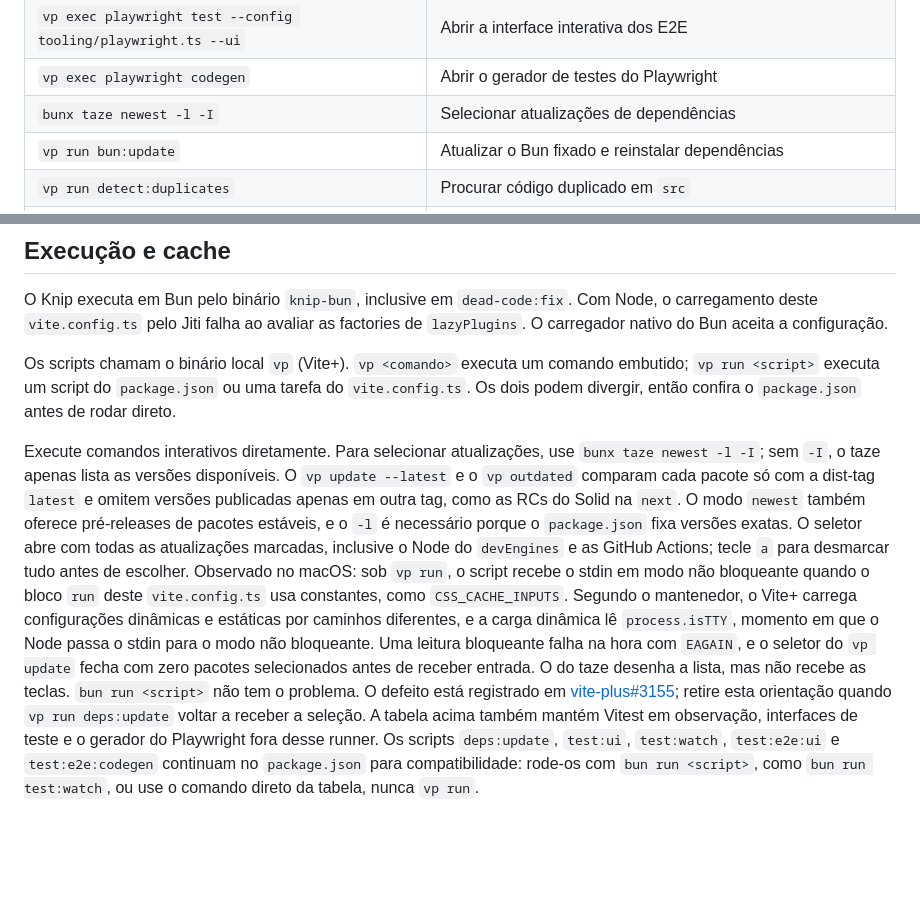
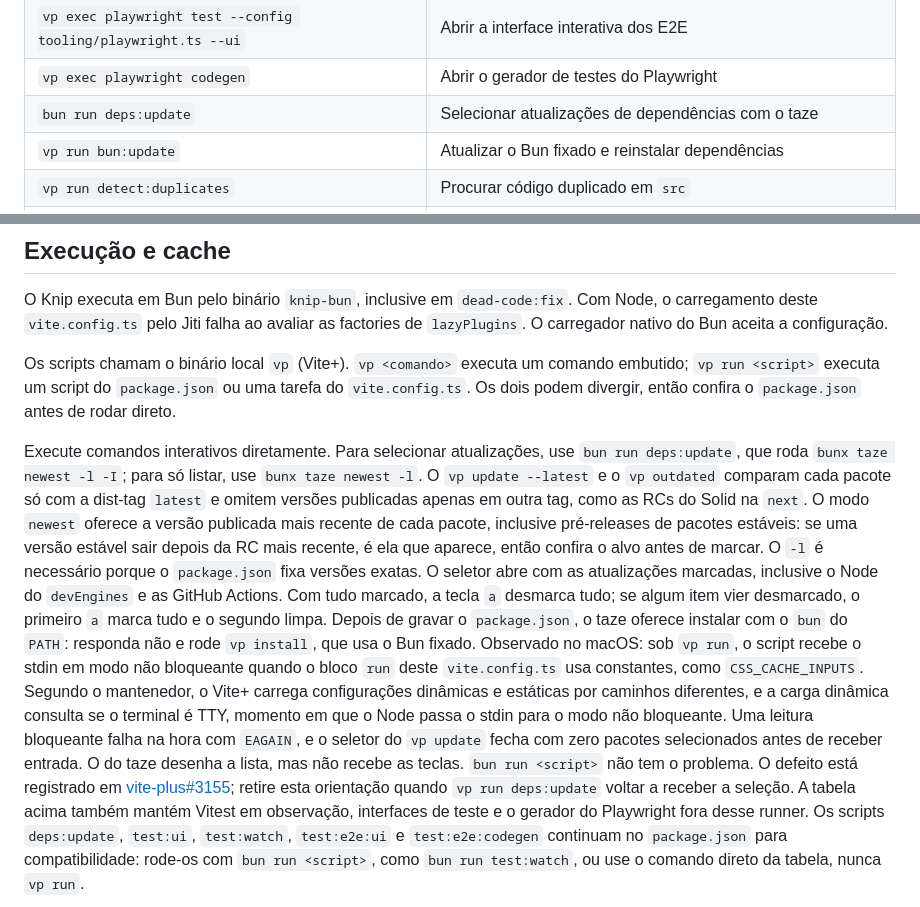
Before and after one commit to everton-dgn/boilerplate_solidjs, a Markdown page: docs/development.md, 2 parts joined by grey strips. GitHub-like rendering; blank space fills up the shorter version.

Commit message:
docs: describe the taze selector and point examples to deps:update

```diff
--- a/docs/development.md
+++ b/docs/development.md
@@ -150,7 +150,7 @@ no HTML da requisição seguinte.
 | `vp run test:e2e:production`                                  | Testar as rotas reais de produção                                                 |
 | `vp exec playwright test --config tooling/playwright.ts --ui` | Abrir a interface interativa dos E2E                                              |
 | `vp exec playwright codegen`                                  | Abrir o gerador de testes do Playwright                                           |
-| `bunx taze newest -l -I`                                      | Selecionar atualizações de dependências                                           |
+| `bun run deps:update`                                         | Selecionar atualizações de dependências com o taze                                |
 | `vp run bun:update`                                           | Atualizar o Bun fixado e reinstalar dependências                                  |
 | `vp run detect:duplicates`                                    | Procurar código duplicado em `src`                                                |
 | `vp run dead-code`                                            | Verificar código sem uso com Knip                                                 |
@@ -171,21 +171,26 @@ tarefa do `vite.config.ts`. Os dois podem divergir, então confira o
 `package.json` antes de rodar direto.
 
 Execute comandos interativos diretamente. Para selecionar atualizações, use
-`bunx taze newest -l -I`; sem `-I`, o taze apenas lista as versões disponíveis.
-O `vp update --latest` e o `vp outdated` comparam cada pacote só com a dist-tag
-`latest` e omitem versões publicadas apenas em outra tag, como as RCs do Solid
-na `next`. O modo `newest` também oferece pré-releases de pacotes estáveis, e o
-`-l` é necessário porque o `package.json` fixa versões exatas. O seletor abre
-com todas as atualizações marcadas, inclusive o Node do `devEngines` e as GitHub
-Actions; tecle `a` para desmarcar tudo antes de escolher. Observado no macOS:
-sob `vp run`, o script recebe o stdin em modo não bloqueante quando o bloco
-`run` deste `vite.config.ts` usa constantes, como `CSS_CACHE_INPUTS`. Segundo o
-mantenedor, o Vite+ carrega configurações dinâmicas e estáticas por caminhos
-diferentes, e a carga dinâmica lê `process.isTTY`, momento em que o Node passa o
-stdin para o modo não bloqueante. Uma leitura bloqueante falha na hora com
-`EAGAIN`, e o seletor do `vp update` fecha com zero pacotes selecionados antes
-de receber entrada. O do taze desenha a lista, mas não recebe as teclas.
-`bun run <script>` não tem o problema. O defeito está registrado em
+`bun run deps:update`, que roda `bunx taze newest -l -I`; para só listar, use
+`bunx taze newest -l`. O `vp update --latest` e o `vp outdated` comparam cada
+pacote só com a dist-tag `latest` e omitem versões publicadas apenas em outra
+tag, como as RCs do Solid na `next`. O modo `newest` oferece a versão publicada
+mais recente de cada pacote, inclusive pré-releases de pacotes estáveis: se uma
+versão estável sair depois da RC mais recente, é ela que aparece, então confira
+o alvo antes de marcar. O `-l` é necessário porque o `package.json` fixa versões
+exatas. O seletor abre com as atualizações marcadas, inclusive o Node do
+`devEngines` e as GitHub Actions. Com tudo marcado, a tecla `a` desmarca tudo;
+se algum item vier desmarcado, o primeiro `a` marca tudo e o segundo limpa.
+Depois de gravar o `package.json`, o taze oferece instalar com o `bun` do
+`PATH`: responda não e rode `vp install`, que usa o Bun fixado. Observado no
+macOS: sob `vp run`, o script recebe o stdin em modo não bloqueante quando o
+bloco `run` deste `vite.config.ts` usa constantes, como `CSS_CACHE_INPUTS`.
+Segundo o mantenedor, o Vite+ carrega configurações dinâmicas e estáticas por
+caminhos diferentes, e a carga dinâmica consulta se o terminal é TTY, momento em
+que o Node passa o stdin para o modo não bloqueante. Uma leitura bloqueante
+falha na hora com `EAGAIN`, e o seletor do `vp update` fecha com zero pacotes
+selecionados antes de receber entrada. O do taze desenha a lista, mas não recebe
+as teclas. `bun run <script>` não tem o problema. O defeito está registrado em
 [vite-plus#3155](https://github.com/voidzero-dev/vite-plus/issues/3155); retire
 esta orientação quando `vp run deps:update` voltar a receber a seleção. A tabela
 acima também mantém Vitest em observação, interfaces de teste e o gerador do
```
Also changed, not shown: AGENTS.md (+4 -4 lines).
